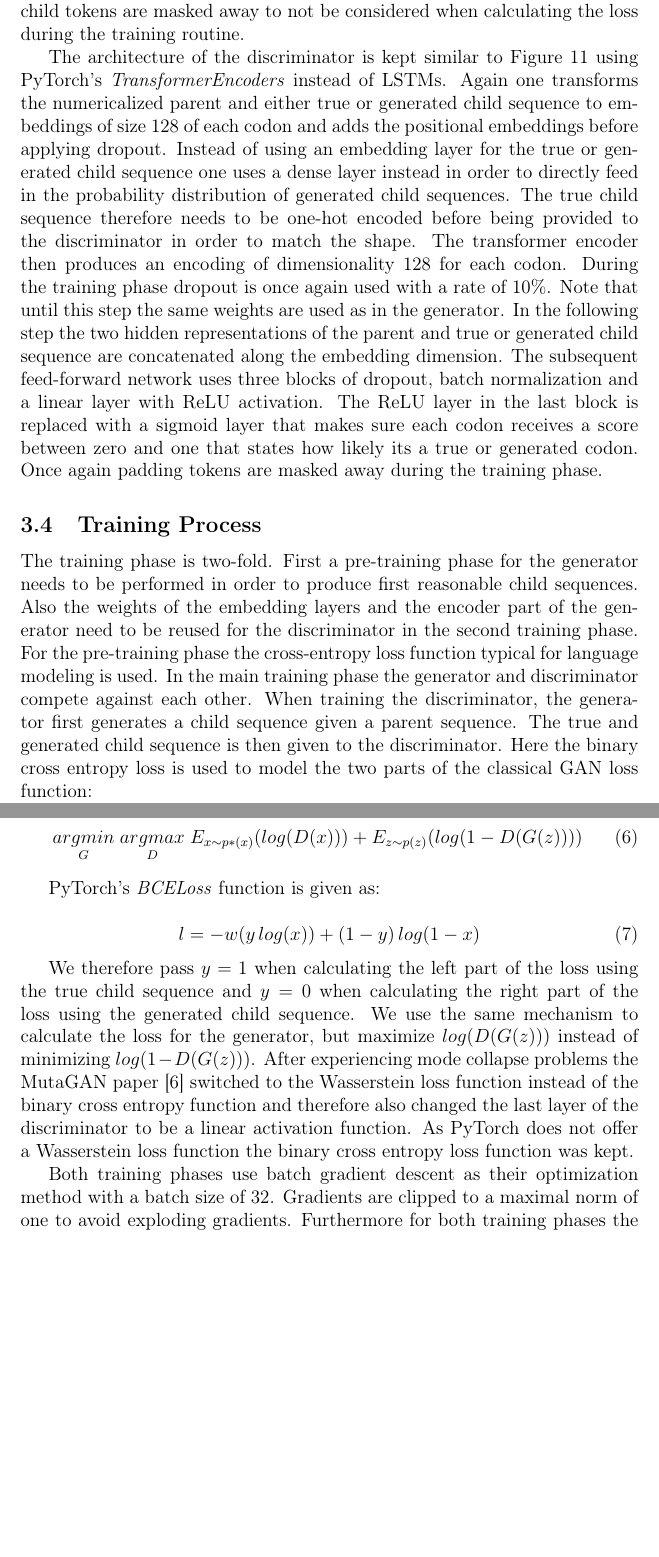
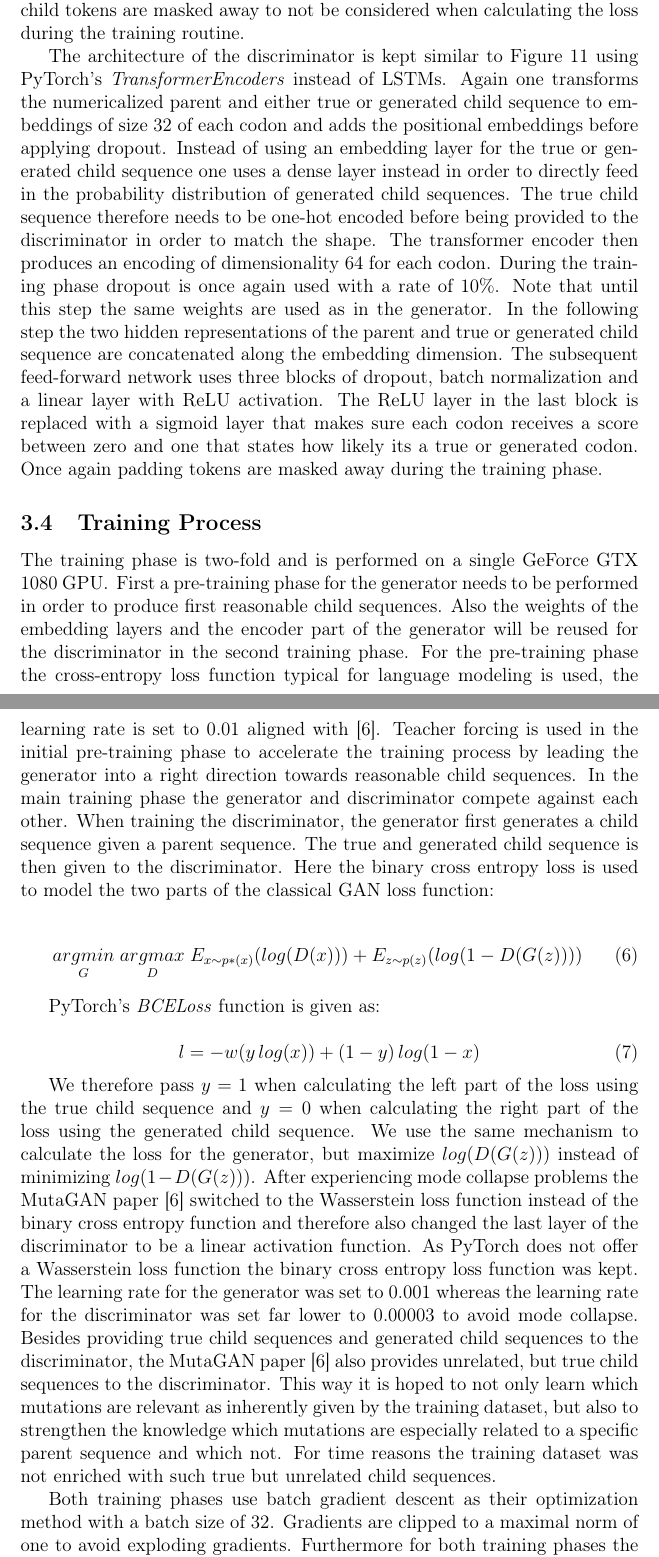
Before and after one commit to fidsusj/AML-covid-project, a LaTeX document (docs/report/report.tex, which reads docs/report/content/approach.tex): two parts of pages 28 and 29 of 37 before the commit and two parts of pages 28 and 29 of 38 after it, joined at a grey line, cut so that both start at the same text, the shorter picture padded with empty space. Compiled offline with pdfLaTeX.

Commit message:
report: adapted model and training section

```diff
--- a/docs/report/content/approach.tex
+++ b/docs/report/content/approach.tex
@@ -100,11 +99,11 @@ The connection of modeling evolution theory of virus mutations to probabilistic
 
-The architecture of the generator was shown in \autoref{transformer}. The numericalized codon sequences of the source parent and the target child sequence first need to be transformed to input embeddings of size 128 for each codon. This size was chosen in the order of magnitude used in the MutaGAN paper \cite{Berman2020} and seemed to work best in practice. To those input embeddings positional encodings are added that are formed by embedding each index in a sequence of positional indices for each instance. To both input sequences dropout layers are applied with a dropout rate of 10\%. The transformer then predicts the child sequence as a hidden representation of dimensionality 512 for each codon. In total three encoder and decoder layers are used each having eight heads. The transformer also uses a dropout rate of 10\%. The final feed forward network reduces the dimensionality from 512 back to the size of the vocabulary for each codon and applies the softmax function to receive the final output probabilities. Note that padding tokens or so far unpredicted child tokens are masked away to not be considered when calculating the loss during the training routine.
+The architecture of the generator was shown in \autoref{transformer}. The numericalized codon sequences of the source parent and the target child sequence first need to be transformed to input embeddings of size 32 for each codon. This size was chosen experimentally and seemed to work best in practice as it only needs to model a vocabulary of size 40 for the parent vocabulary and 40 for the child vocabulary. To those input embeddings positional encodings are added that are formed by embedding each index in a sequence of positional indices for each instance. To both input sequences dropout layers are applied with a dropout rate of 10\%. The transformer then predicts the child sequence as a hidden representation of dimensionality 64 for each codon. The hidden representation is the output of the feed forward layer in a transformer block, its dimensionality was also chosen according to best experimental performance. In total three encoder and decoder layers are used each having eight heads. The transformer also uses a dropout rate of 10\%. The final feed forward network reduces the dimensionality from 64 back to the size of the vocabulary for each codon and applies the softmax function to receive the final output probabilities. Note that padding tokens or so far unpredicted child tokens are masked away to not be considered when calculating the loss during the training routine.
 
-The architecture of the discriminator is kept similar to \autoref{mutagan} using PyTorch's \textit{TransformerEncoders} instead of \acp{LSTM}. Again one transforms the numericalized parent and either true or generated child sequence to embeddings of size 128 of each codon and adds the positional embeddings before applying dropout. Instead of using an embedding layer for the true or generated child sequence one uses a dense layer instead in order to directly feed in the probability distribution of generated child sequences. The true child sequence therefore needs to be one-hot encoded before being provided to the discriminator in order to match the shape. The transformer encoder then produces an encoding of dimensionality 128 for each codon. During the training phase dropout is once again used with a rate of 10\%. Note that until this step the same weights are used as in the generator. In the following step the two hidden representations of the parent and true or generated child sequence are concatenated along the embedding dimension. The subsequent feed-forward network uses three blocks of dropout, batch normalization and a linear layer with \ac{ReLU} activation. The \ac{ReLU} layer in the last block is replaced with a sigmoid layer that makes sure each codon receives a score between zero and one that states how likely its a true or generated codon. Once again padding tokens are masked away during the training phase.
+The architecture of the discriminator is kept similar to \autoref{mutagan} using PyTorch's \textit{TransformerEncoders} instead of \acp{LSTM}. Again one transforms the numericalized parent and either true or generated child sequence to embeddings of size 32 of each codon and adds the positional embeddings before applying dropout. Instead of using an embedding layer for the true or generated child sequence one uses a dense layer instead in order to directly feed in the probability distribution of generated child sequences. The true child sequence therefore needs to be one-hot encoded before being provided to the discriminator in order to match the shape. The transformer encoder then produces an encoding of dimensionality 64 for each codon. During the training phase dropout is once again used with a rate of 10\%. Note that until this step the same weights are used as in the generator. In the following step the two hidden representations of the parent and true or generated child sequence are concatenated along the embedding dimension. The subsequent feed-forward network uses three blocks of dropout, batch normalization and a linear layer with \ac{ReLU} activation. The \ac{ReLU} layer in the last block is replaced with a sigmoid layer that makes sure each codon receives a score between zero and one that states how likely its a true or generated codon. Once again padding tokens are masked away during the training phase.
 
 \subsection{Training Process} \label{ch:approachD}
 
-The training phase is two-fold. First a pre-training phase for the generator needs to be performed in order to produce first reasonable child sequences. Also the weights of the embedding layers and the encoder part of the generator need to be reused for the discriminator in the second training phase. For the pre-training phase the cross-entropy loss function typical for language modeling is used. In the main training phase the generator and discriminator compete against each other. When training the discriminator, the generator first generates a child sequence given a parent sequence. The true and generated child sequence is then given to the discriminator. Here the binary cross entropy loss is used to model the two parts of the classical \ac{GAN} loss function:
+The training phase is two-fold and is performed on a single GeForce GTX 1080 \ac{GPU}. First a pre-training phase for the generator needs to be performed in order to produce first reasonable child sequences. Also the weights of the embedding layers and the encoder part of the generator will be reused for the discriminator in the second training phase. For the pre-training phase the cross-entropy loss function typical for language modeling is used, the learning rate is set to 0.01 aligned with \cite{Berman2020}. Teacher forcing is used in the initial pre-training phase to accelerate the training process by leading the generator into a right direction towards reasonable child sequences. In the main training phase the generator and discriminator compete against each other. When training the discriminator, the generator first generates a child sequence given a parent sequence. The true and generated child sequence is then given to the discriminator. Here the binary cross entropy loss is used to model the two parts of the classical \ac{GAN} loss function:
 
 \begin{equation}
 	\underset{G}{arg min} \; \underset{D}{arg max} \; E_{x \sim p*(x)}(log(D(x))) + E_{z \sim p(z)}(log(1-D(G(z))))
@@ -116,17 +115,10 @@ PyTorch's \textit{BCELoss} function is given as:
 	l = -w(y\,log(x)) + (1-y)\,log(1-x)
 \end{equation}
 
-We therefore pass $y=1$ when calculating the left part of the loss using the true child sequence and $y=0$ when calculating the right part of the loss using the generated child sequence. We use the same mechanism to calculate the loss for the generator, but maximize $log(D(G(z)))$ instead of minimizing $log(1-D(G(z)))$. After experiencing mode collapse problems the MutaGAN paper \cite{Berman2020} switched to the Wasserstein loss function instead of the binary cross entropy function and therefore also changed the last layer of the discriminator to be a linear activation function. As PyTorch does not offer a Wasserstein loss function the binary cross entropy loss function was kept.
+We therefore pass $y=1$ when calculating the left part of the loss using the true child sequence and $y=0$ when calculating the right part of the loss using the generated child sequence. We use the same mechanism to calculate the loss for the generator, but maximize $log(D(G(z)))$ instead of minimizing $log(1-D(G(z)))$. After experiencing mode collapse problems the MutaGAN paper \cite{Berman2020} switched to the Wasserstein loss function instead of the binary cross entropy function and therefore also changed the last layer of the discriminator to be a linear activation function. As PyTorch does not offer a Wasserstein loss function the binary cross entropy loss function was kept. The learning rate for the generator was set to 0.001 whereas the learning rate for the discriminator was set far lower to 0.00003 to avoid mode collapse. Besides providing true child sequences and generated child sequences to the discriminator, the MutaGAN paper \cite{Berman2020} also provides unrelated, but true child sequences to the discriminator. This way it is hoped to not only learn which mutations are relevant as inherently given by the training dataset, but also to strengthen the knowledge which mutations are especially related to a specific parent sequence and which not. For time reasons the training dataset was not enriched with such true but unrelated child sequences.
 
 Both training phases use batch gradient descent as their optimization method with a batch size of 32. Gradients are clipped to a maximal norm of one to avoid exploding gradients. Furthermore for both training phases the Adam optimizer is used with an initial learning rate of $3*10^{-4}$. A learning rate scheduler makes sure to reduce the learning rate by a factor of ten in case the loss has not improved for ten epochs. On every batch gradient descent a tensorboard is updated to draw the loss curve. Every ten epochs a model checkpoint is saved. Pretraining is done for only 10 epochs whereas the main training phase runs for 500 epochs.
 
-% Plot accuracy and loss for training and validation
-% Loss functions and teacher forcing, early stopping?
 % Categorical cross-entropy loss for seq2seq, Wasserstein loss for GAN, kullback leibner + cross entropy for transformers
-% Identify changes between sequences using the diff-match package from Google
-% See MutaGAN 6.2 Model training
-% Replay buffer
-% Dealing with the mode collapse problem
-% Measure training time
 
 \newpage
```
Also changed, not shown: docs/report/content/approach.tex (3 more changed lines), 4 other files.
